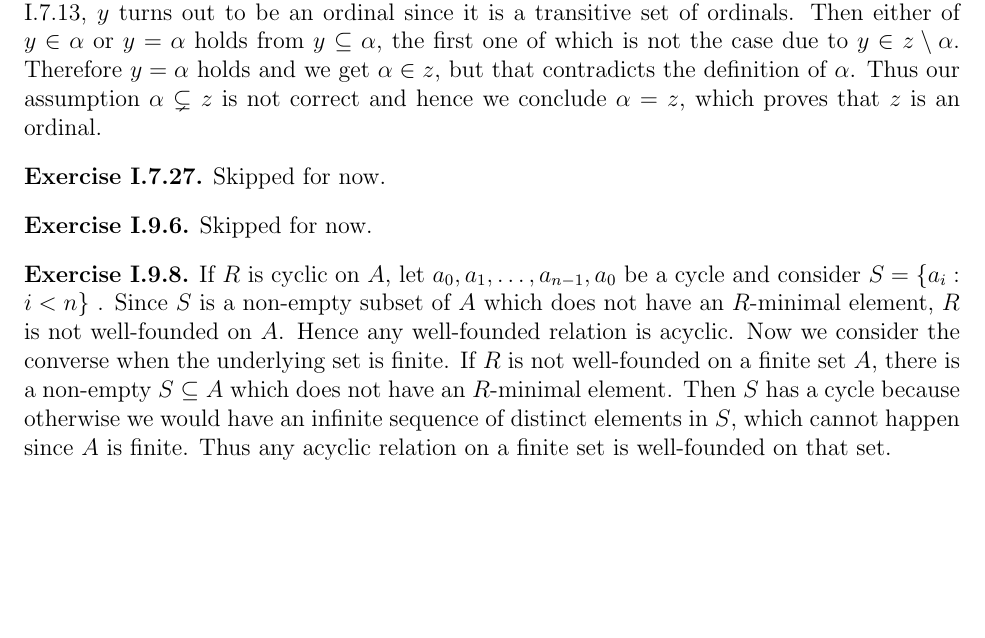
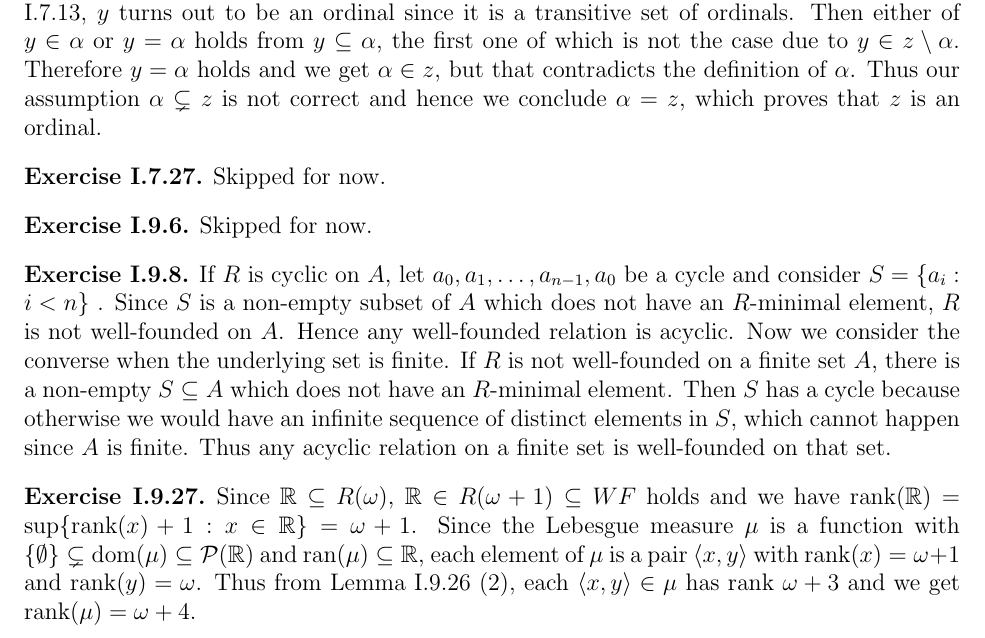
Before and after one commit to kumatheworld/textbook-solutions, a LaTeX document (SetTheory/solutions.tex): part of page 2 of 2, cut so that both start at the same text, the shorter picture padded with empty space. Compiled offline with pdfLaTeX.

Commit message:
I.9.27 done

```diff
--- a/SetTheory/solutions.tex
+++ b/SetTheory/solutions.tex
@@ -70,4 +70,8 @@
   If $R$ is cyclic on $A$, let $a_0,a_1,\ldots,a_{n-1},a_0$ be a cycle and consider $S=\{a_i:i<n\}$ . Since $S$ is a non-empty subset of $A$ which does not have an $R$-minimal element, $R$ is not well-founded on $A$. Hence any well-founded relation is acyclic. Now we consider the converse when the underlying set is finite. If $R$ is not well-founded on a finite set $A$, there is a non-empty $S\subseteq A$ which does not have an $R$-minimal element. Then $S$ has a cycle because otherwise we would have an infinite sequence of distinct elements in $S$, which cannot happen since $A$ is finite. Thus any acyclic relation on a finite set is well-founded on that set.
 \end{customthm}
 
+\begin{customthm}{I.9.27}
+  Since $\mathbb{R}\subseteq R(\omega)$, $\mathbb{R}\in R(\omega+1)\subseteq WF$ holds and we have $\rank(\mathbb{R})=\sup\{\rank(x)+1:x\in\mathbb{R}\}=\omega+1$. Since the Lebesgue measure $\mu$ is a function with $\{\emptyset\}\subsetneq\dom(\mu)\subseteq\mathcal{P}(\mathbb{R})$ and $\ran(\mu)\subseteq\mathbb{R}$, each element of $\mu$ is a pair $\langle x,y\rangle$ with $\rank(x)=\omega+1$ and $\rank(y)=\omega$. Thus from Lemma I.9.26 (2), each $\langle x,y\rangle\in\mu$ has rank $\omega+3$ and we get $\rank(\mu)=\omega+4$.
+\end{customthm}
+
 \end{document}
```
